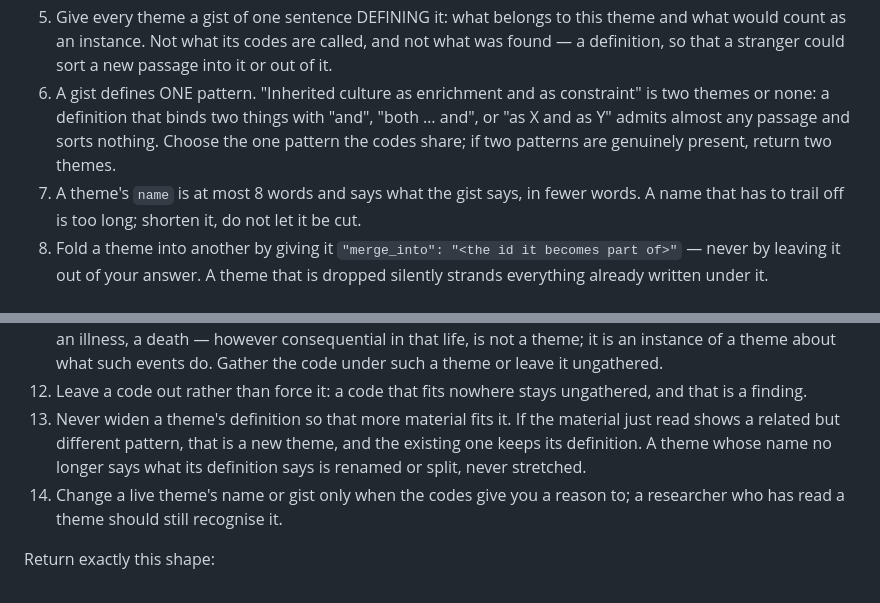
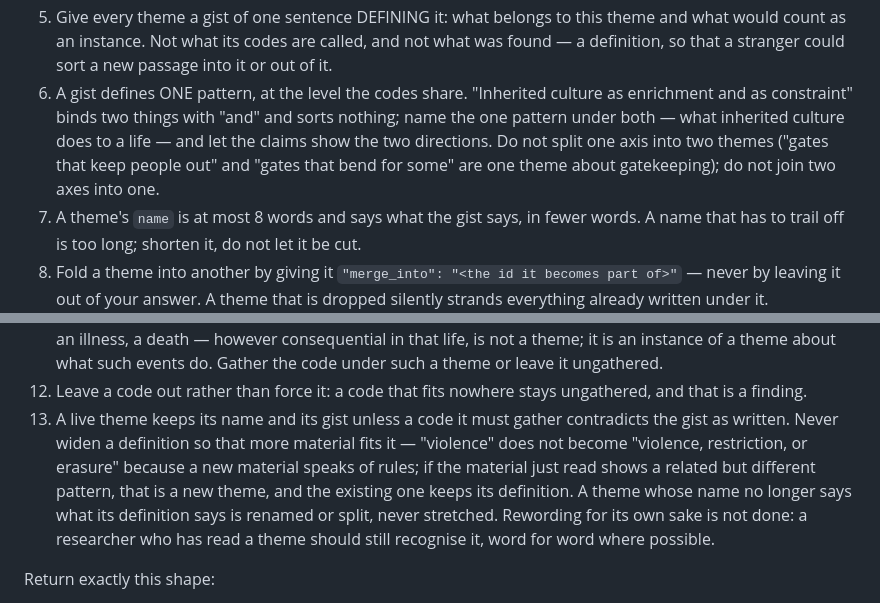
Before and after one commit to RJuro/aperture, a Markdown page: app/prompts/themes.md, 2 parts joined by grey strips. GitHub-like rendering.

Commit message:
THEMES v3.1: one pattern per gist without inviting splits; a theme keeps its words unless a code contradicts them
Blind judge 4 on v3: four widened rewrites ('violence' became 'violence, restriction, or erasure')
and one axis split into two themes. Rule 6 no longer says 'return two themes'; rule 13 makes
stability the default and names the widening it forbids.

Co-Authored-By: Claude Opus 5 <noreply@anthropic.com>

```diff
--- a/app/prompts/themes.md
+++ b/app/prompts/themes.md
@@ -15,15 +15,14 @@ slot. If a gist you are shown contains a finding, rewrite it as a definition.
 3. Gather codes by name: `code_names` holds names copied exactly from the codebook below, and a name that is not in that codebook is ignored.
 4. Keep at most {{max_themes}} themes live. That number is a ceiling set by how much material this project has, not a target. Fewer, well-populated themes beat many thin ones; return fewer than the ceiling whenever the codes support fewer.
 5. Give every theme a gist of one sentence DEFINING it: what belongs to this theme and what would count as an instance. Not what its codes are called, and not what was found — a definition, so that a stranger could sort a new passage into it or out of it.
-6. A gist defines ONE pattern. "Inherited culture as enrichment and as constraint" is two themes or none: a definition that binds two things with "and", "both … and", or "as X and as Y" admits almost any passage and sorts nothing. Choose the one pattern the codes share; if two patterns are genuinely present, return two themes.
+6. A gist defines ONE pattern, at the level the codes share. "Inherited culture as enrichment and as constraint" binds two things with "and" and sorts nothing; name the one pattern under both — what inherited culture does to a life — and let the claims show the two directions. Do not split one axis into two themes ("gates that keep people out" and "gates that bend for some" are one theme about gatekeeping); do not join two axes into one.
 7. A theme's `name` is at most 8 words and says what the gist says, in fewer words. A name that has to trail off is too long; shorten it, do not let it be cut.
 8. Fold a theme into another by giving it `"merge_into": "<the id it becomes part of>"` — never by leaving it out of your answer. A theme that is dropped silently strands everything already written under it.
 9. Group codes by what they mean, not by where they were found. You are told nothing about which materials a code appears in or how often, and the gist says nothing about it either — where a theme reaches is worked out later, over the evidence.
 10. Keep each theme at one level of abstraction — a pattern the codes share, not a summary of one passage and not a restatement of a single code's name.
 11. A theme names a pattern that could recur in material not yet read. An event in one life — a fire, a crossing, an illness, a death — however consequential in that life, is not a theme; it is an instance of a theme about what such events do. Gather the code under such a theme or leave it ungathered.
 12. Leave a code out rather than force it: a code that fits nowhere stays ungathered, and that is a finding.
-13. Never widen a theme's definition so that more material fits it. If the material just read shows a related but different pattern, that is a new theme, and the existing one keeps its definition. A theme whose name no longer says what its definition says is renamed or split, never stretched.
-14. Change a live theme's name or gist only when the codes give you a reason to; a researcher who has read a theme should still recognise it.
+13. A live theme keeps its name and its gist unless a code it must gather contradicts the gist as written. Never widen a definition so that more material fits it — "violence" does not become "violence, restriction, or erasure" because a new material speaks of rules; if the material just read shows a related but different pattern, that is a new theme, and the existing one keeps its definition. A theme whose name no longer says what its definition says is renamed or split, never stretched. Rewording for its own sake is not done: a researcher who has read a theme should still recognise it, word for word where possible.
 
 Return exactly this shape:
 
```
